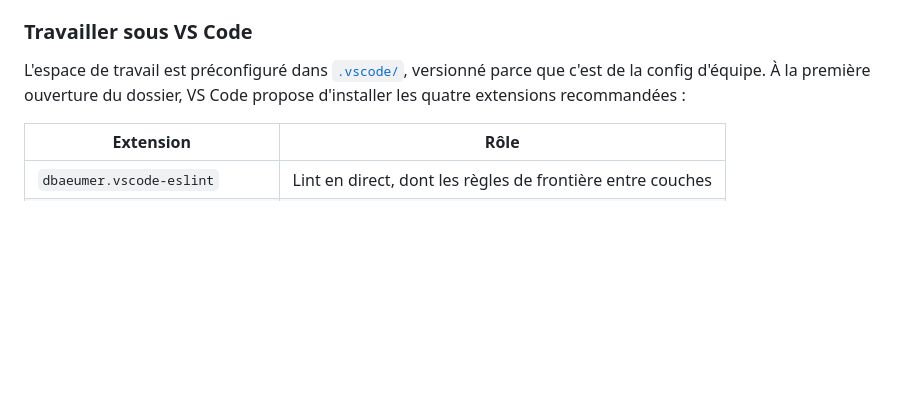
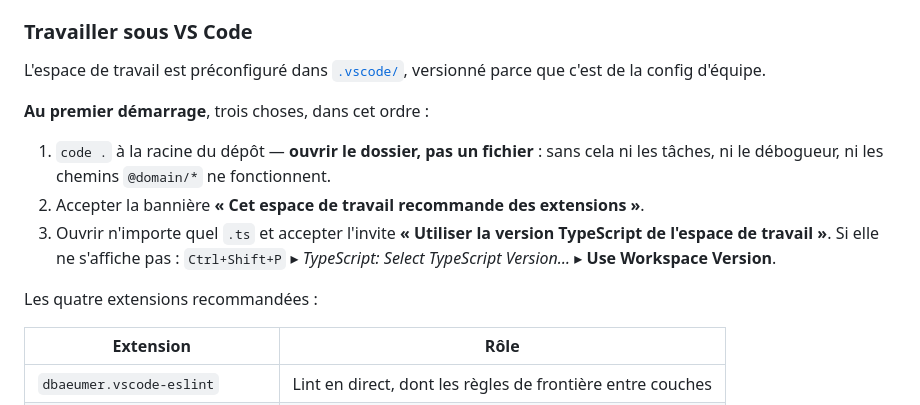
Before and after one commit to HubEauContrib/MartinPecheur, a Markdown page: README.md, the part around the change. GitHub-like rendering; blank space fills up the shorter version.

Commit message:
docs: sequence de premier demarrage sous VS Code
Le README disait ce qui etait cable mais pas comment demarrer. Trois
etapes ajoutees, dans l'ordre qui compte.

La premiere est celle qu'on rate : ouvrir le DOSSIER et pas un fichier.
Sans espace de travail, ni les taches, ni le debogueur, ni les chemins
@domain/* ne fonctionnent -- et le symptome ne designe pas la cause.

La troisieme est le choix de la version TypeScript de l'espace de
travail, avec le chemin de la palette de commandes si l'invite ne
s'affiche pas.

Co-Authored-By: Claude Opus 5 <noreply@anthropic.com>

```diff
--- a/README.md
+++ b/README.md
@@ -172,8 +172,18 @@ vérifiée par un test (`tests/architecture/`), pas seulement recommandée.
 ### Travailler sous VS Code
 
 L'espace de travail est préconfiguré dans [`.vscode/`](.vscode/), versionné parce que c'est de la
-config d'équipe. À la première ouverture du dossier, VS Code propose d'installer les quatre
-extensions recommandées :
+config d'équipe.
+
+**Au premier démarrage**, trois choses, dans cet ordre :
+
+1. `code .` à la racine du dépôt — **ouvrir le dossier, pas un fichier** : sans cela ni les tâches,
+   ni le débogueur, ni les chemins `@domain/*` ne fonctionnent.
+2. Accepter la bannière **« Cet espace de travail recommande des extensions »**.
+3. Ouvrir n'importe quel `.ts` et accepter l'invite **« Utiliser la version TypeScript de
+   l'espace de travail »**. Si elle ne s'affiche pas :
+   `Ctrl+Shift+P` ▸ *TypeScript: Select TypeScript Version…* ▸ **Use Workspace Version**.
+
+Les quatre extensions recommandées :
 
 | Extension | Rôle |
 |---|---|
```
